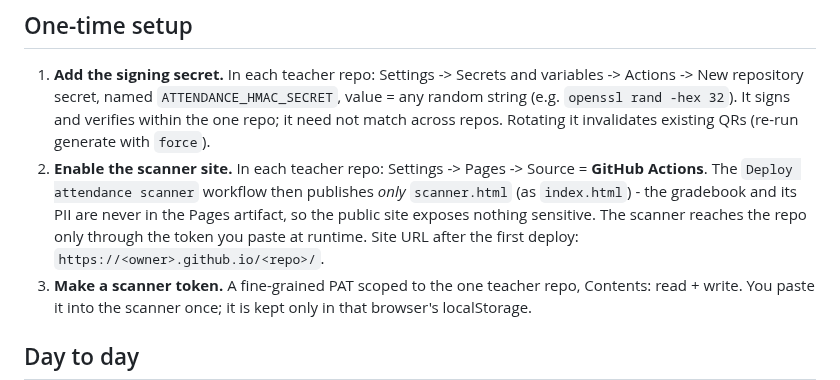
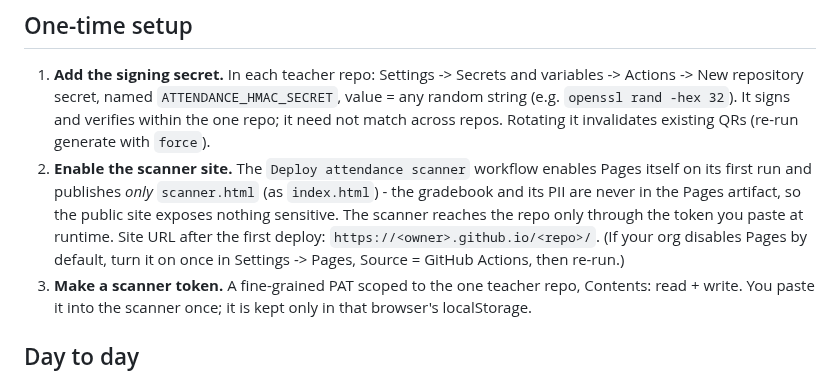
Before and after one commit to tjakoen/github-native-course-platform, a Markdown page: docs/attendance.md, the part around the change. Drawn GitHub-style.

Commit message:
:memo: Attendance scanner auto-enables Pages

```diff
--- a/docs/attendance.md
+++ b/docs/attendance.md
@@ -72,12 +72,13 @@ separate batches (label them, e.g. `class-a`, `class-b`).
    value = any random string (e.g. `openssl rand -hex 32`). It signs and verifies
    within the one repo; it need not match across repos. Rotating it invalidates
    existing QRs (re-run generate with `force`).
-2. **Enable the scanner site.** In each teacher repo: Settings -> Pages ->
-   Source = **GitHub Actions**. The `Deploy attendance scanner` workflow then
-   publishes *only* `scanner.html` (as `index.html`) - the gradebook and its PII
-   are never in the Pages artifact, so the public site exposes nothing sensitive.
-   The scanner reaches the repo only through the token you paste at runtime.
-   Site URL after the first deploy: `https://<owner>.github.io/<repo>/`.
+2. **Enable the scanner site.** The `Deploy attendance scanner` workflow enables
+   Pages itself on its first run and publishes *only* `scanner.html` (as
+   `index.html`) - the gradebook and its PII are never in the Pages artifact, so
+   the public site exposes nothing sensitive. The scanner reaches the repo only
+   through the token you paste at runtime. Site URL after the first deploy:
+   `https://<owner>.github.io/<repo>/`. (If your org disables Pages by default,
+   turn it on once in Settings -> Pages, Source = GitHub Actions, then re-run.)
 3. **Make a scanner token.** A fine-grained PAT scoped to the one teacher repo,
    Contents: read + write. You paste it into the scanner once; it is kept only in
    that browser's localStorage.
```
Also changed, not shown: docs/getting-started.md (+2 -3 lines).
